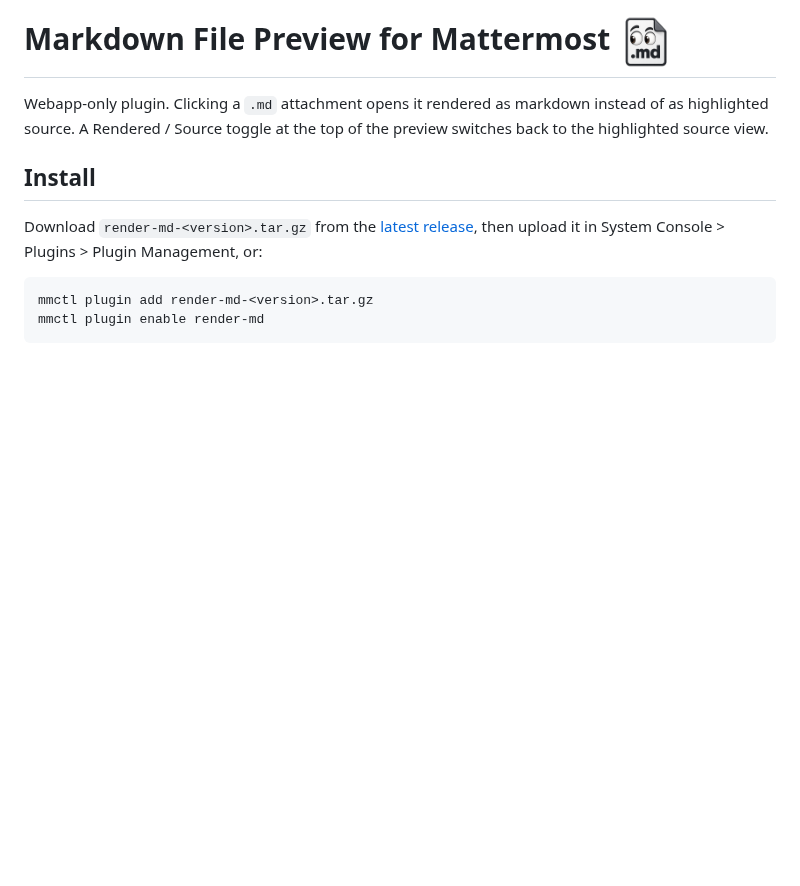
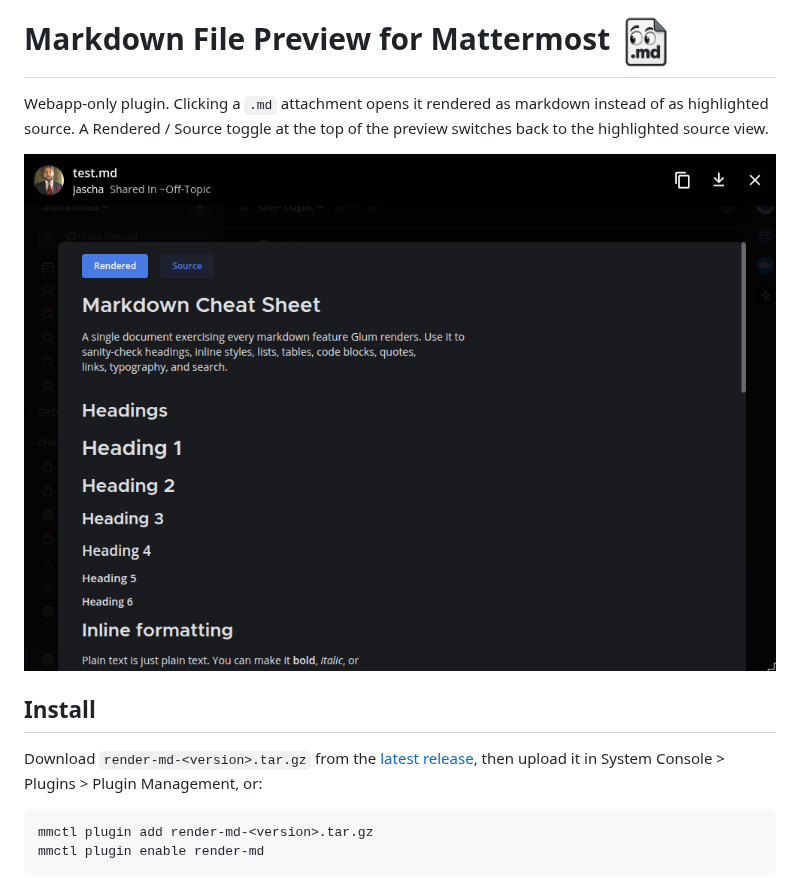
Before and after one commit to jaschadub/mattermost-render-md-plugin, a Markdown page: README.md, the part around the change. GitHub-like rendering; pictures changed too: demo-mm-render.png (added); blank space fills up the shorter version.

Commit message:
Add a demo screenshot of the rendered preview to the README

```diff
--- a/README.md
+++ b/README.md
@@ -1,6 +1,8 @@
 # Markdown File Preview for Mattermost <img src="md-render-mattermost-512.png" width="56" alt="Plugin icon: a document with eyes labeled .md">
 
 Webapp-only plugin. Clicking a `.md` attachment opens it rendered as markdown instead of as highlighted source. A Rendered / Source toggle at the top of the preview switches back to the highlighted source view.
+
+![A markdown attachment opened in the file preview modal, rendered with headings and formatting, with Rendered and Source toggle buttons at the top](demo-mm-render.png)
 
 ## Install
 
```
